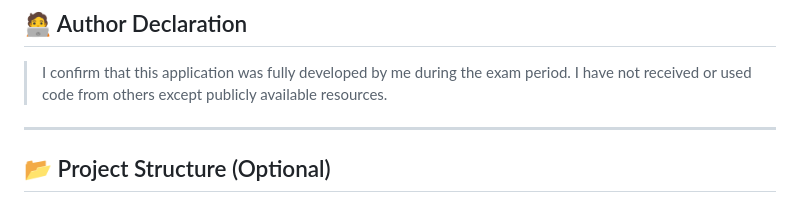
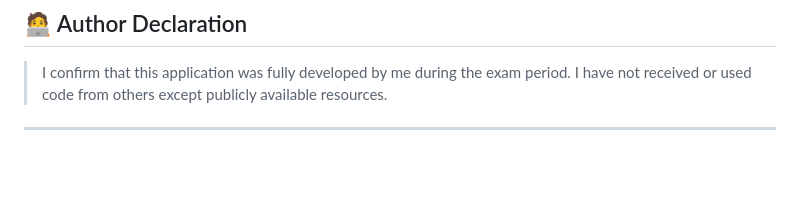
Before and after one commit to ad-ng/incident_tracker, a Markdown page: README.md, the part around the change. GitHub-like rendering; blank space fills up the shorter version.

```diff
--- a/README.md
+++ b/README.md
@@ -117,5 +117,3 @@ This is a Flutter-based mobile application developed as part of an exam assignme
 > I confirm that this application was fully developed by me during the exam period. I have not received or used code from others except publicly available resources.
 
 ---
-
-## 📂 Project Structure (Optional)
```
